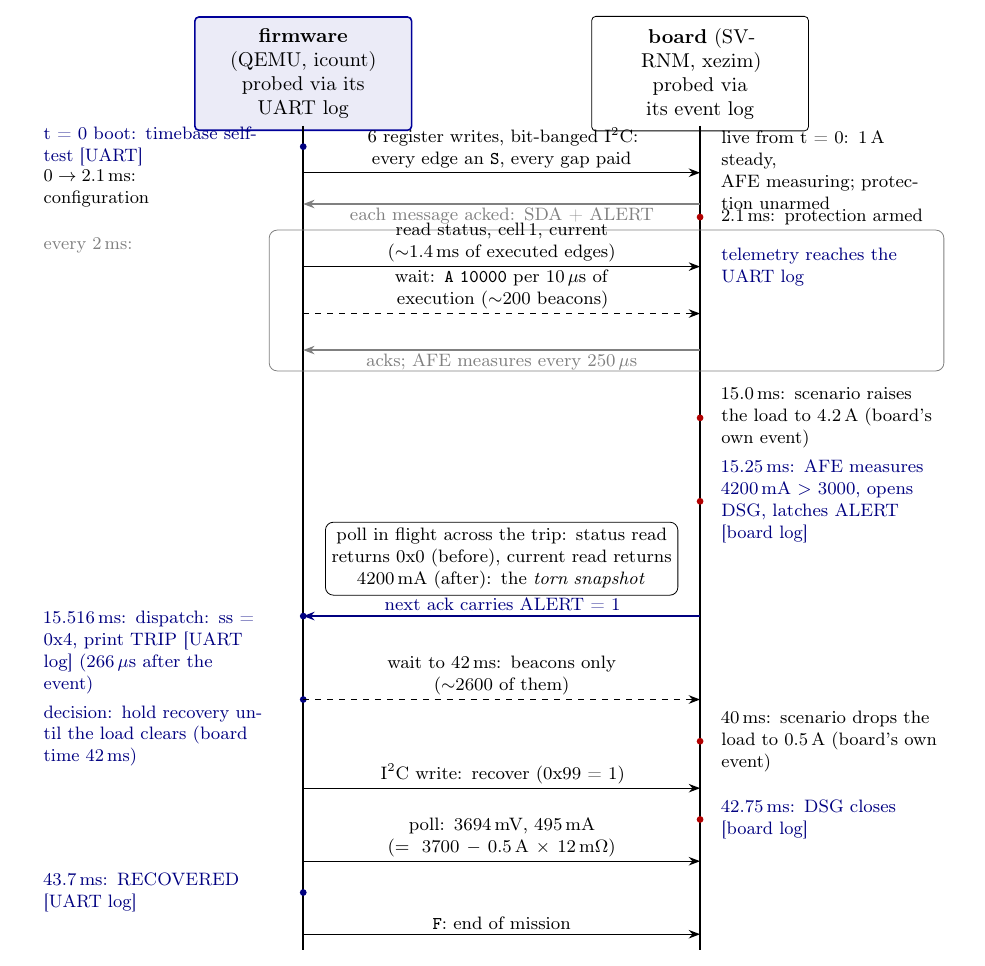
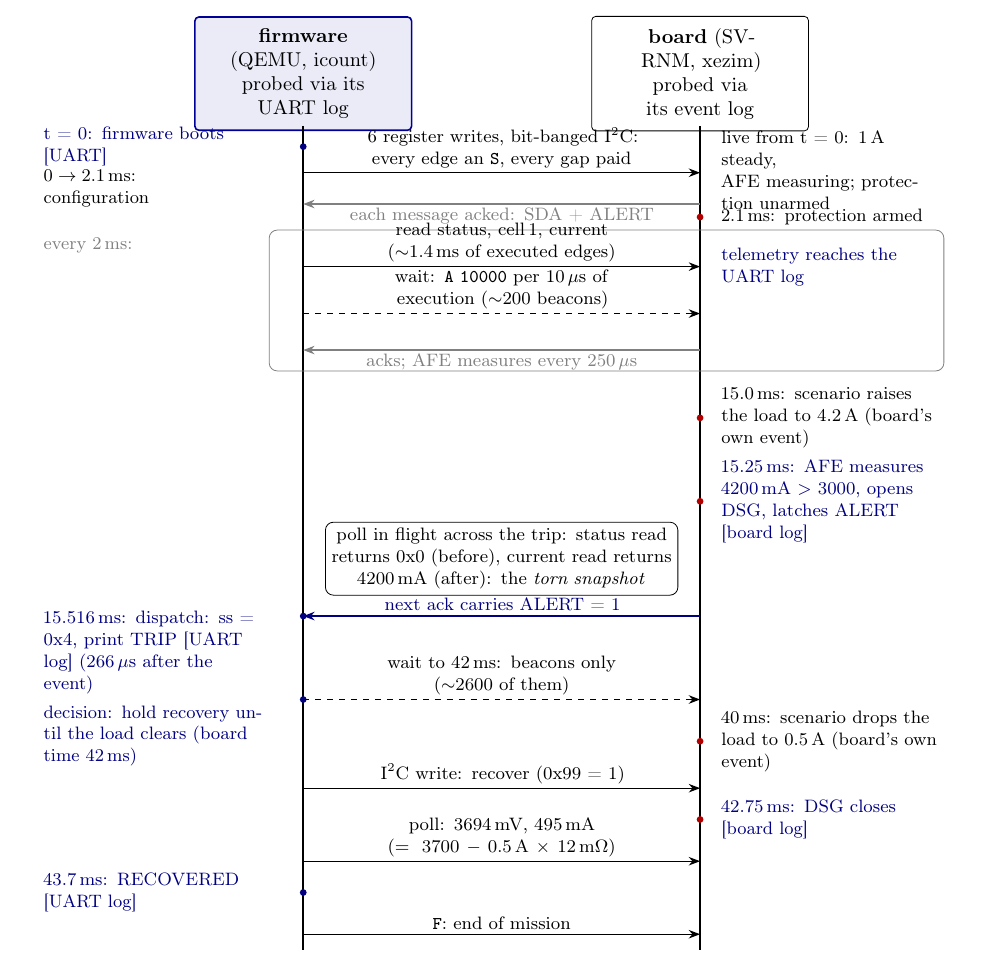
Before and after one commit to vrajeshprakhya/bq76952-virtual-bms-demo, a LaTeX paper (whitepaper/whitepaper.tex): part of page 10 of 14, cut so that both start at the same text. Compiled offline with pdfLaTeX.

Commit message:
Flow diagram: boot label says the plain thing
"timebase self-test" was methodology detail crammed into a mission
diagram; the figure now says "t = 0: firmware boots" and the
self-test explanation stays where it belongs, in the body text
beside the log line it describes.

Co-Authored-By: Claude Fable 5 <noreply@anthropic.com>

```diff
--- a/whitepaper/whitepaper.tex
+++ b/whitepaper/whitepaper.tex
@@ -733,7 +733,7 @@ checker cross-examines are produced.
   % ---- what each side is doing at t = 0, before any traffic ----
   \node[fev] at (4.6,-1.0) {};
   \node[probe, anchor=east] at (3.9,-1.0)
-    {t = 0 boot: timebase self-test [UART]};
+    {t = 0: firmware boots [UART]};
   \node[side, anchor=west] at (11.9,-1.45)
     {live from t = 0: 1\,A steady,\\AFE measuring; protection
      unarmed};
```
Also changed, not shown: whitepaper/whitepaper.pdf.
